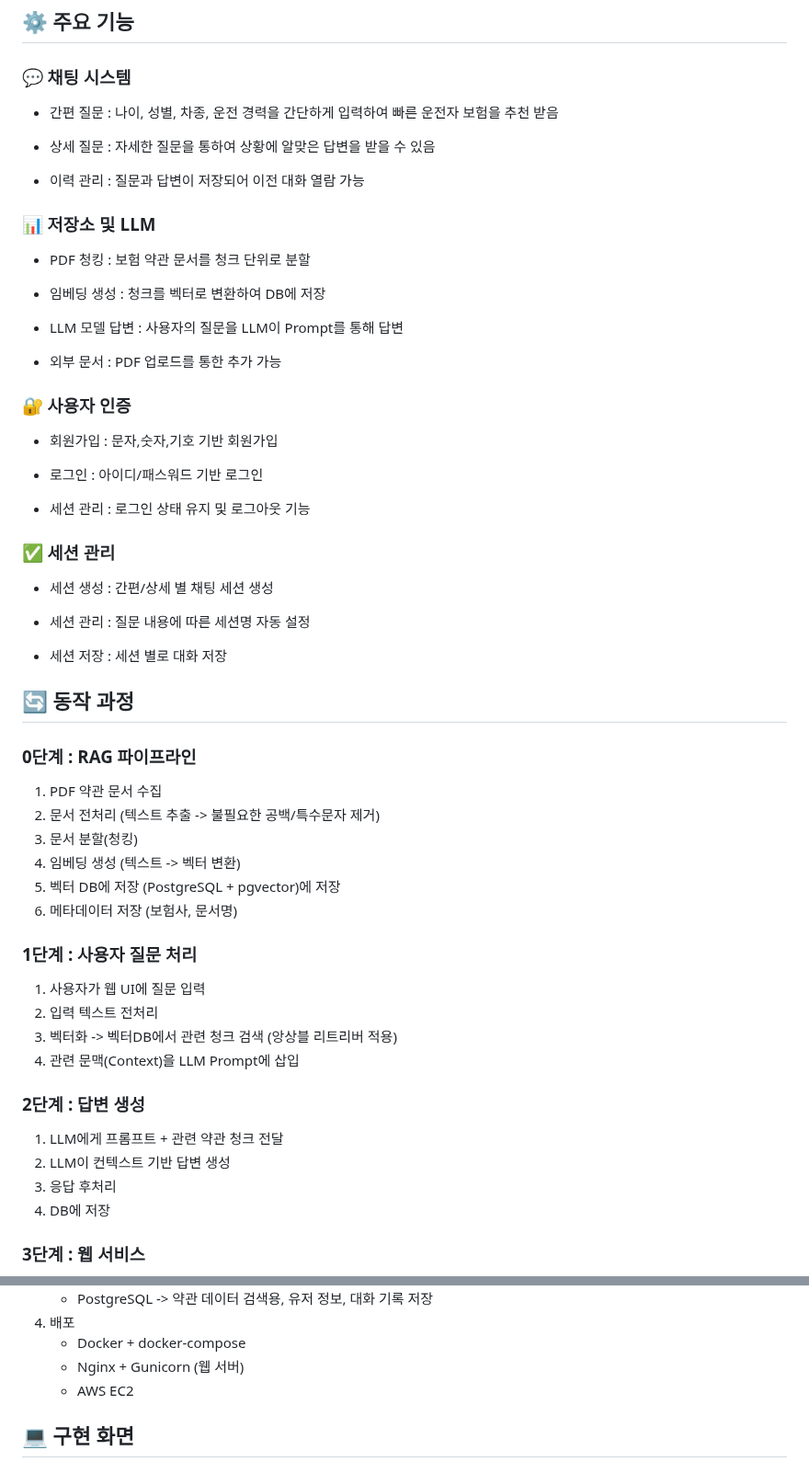
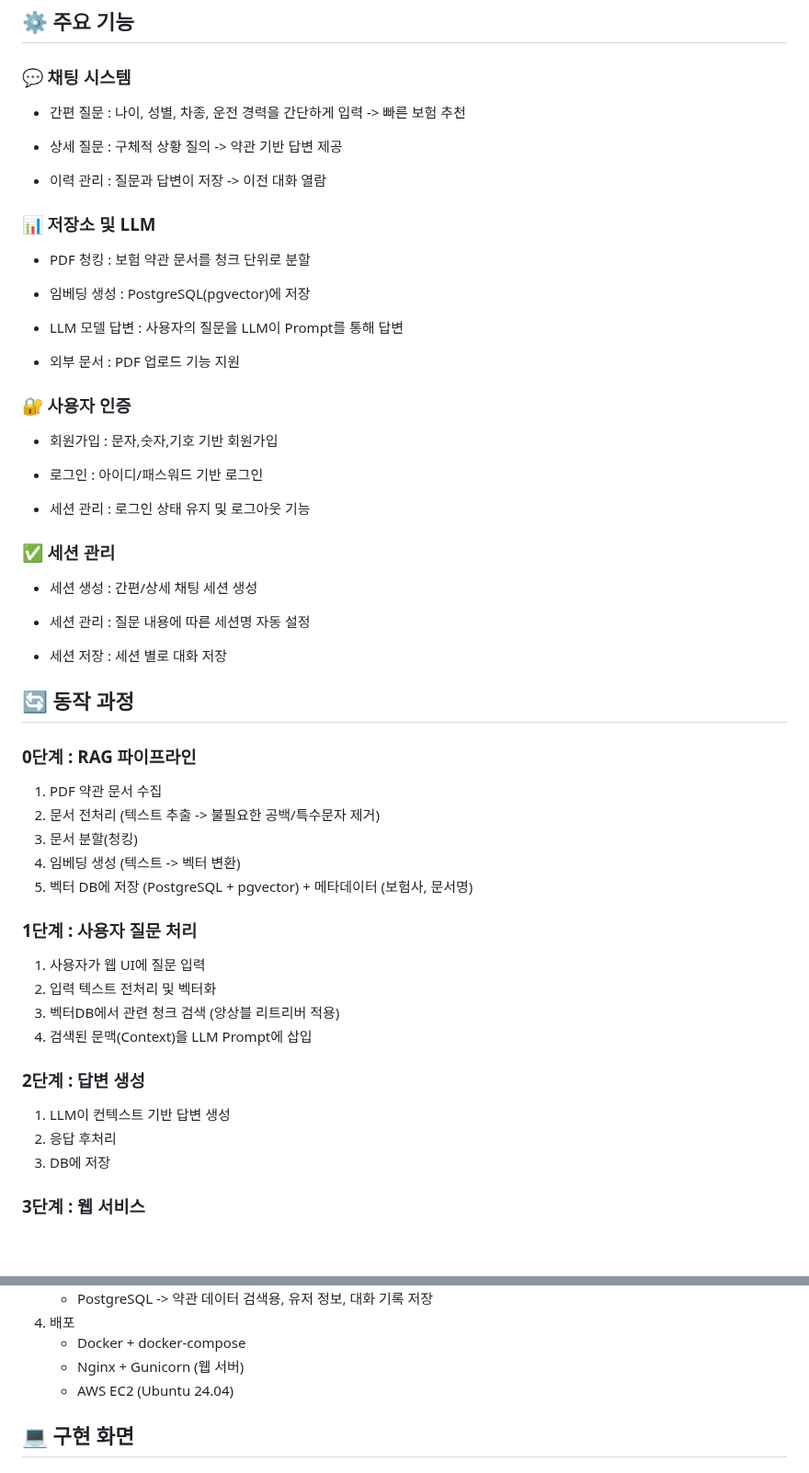
Before and after one commit to SKNETWORKS-FAMILY-AICAMP/skn15-4th-3team, a Markdown page: README.md, 2 parts joined by grey strips. Shown at 92% size. Drawn GitHub-style; blank space fills up the shorter version.

```diff
--- a/README.md
+++ b/README.md
@@ -99,21 +99,21 @@ AWS
 
 ### 💬 채팅 시스템
 
- * 간편 질문 : 나이, 성별, 차종, 운전 경력을 간단하게 입력하여 빠른 운전자 보험을 추천 받음
+ * 간편 질문 : 나이, 성별, 차종, 운전 경력을 간단하게 입력 -> 빠른 보험 추천
 
- * 상세 질문 : 자세한 질문을 통하여 상황에 알맞은 답변을 받을 수 있음
+ * 상세 질문 : 구체적 상황 질의 -> 약관 기반 답변 제공
 
- * 이력 관리 : 질문과 답변이 저장되어 이전 대화 열람 가능
+ * 이력 관리 : 질문과 답변이 저장 -> 이전 대화 열람
 
 ### 📊 저장소 및 LLM
 
  * PDF 청킹 : 보험 약관 문서를 청크 단위로 분할
 
- * 임베딩 생성 : 청크를 벡터로 변환하여 DB에 저장
+ * 임베딩 생성 : PostgreSQL(pgvector)에 저장
 
  * LLM 모델 답변 : 사용자의 질문을 LLM이 Prompt를 통해 답변
 
- * 외부 문서 : PDF 업로드를 통한 추가 가능
+ * 외부 문서 : PDF 업로드 기능 지원
 
 ### 🔐 사용자 인증
 
@@ -125,7 +125,7 @@ AWS
 
 ### ✅ 세션 관리
 
- * 세션 생성 : 간편/상세 별 채팅 세션 생성
+ * 세션 생성 : 간편/상세 채팅 세션 생성
 
  * 세션 관리 : 질문 내용에 따른 세션명 자동 설정
 
@@ -142,22 +142,20 @@ AWS
 2. 문서 전처리 (텍스트 추출 -> 불필요한 공백/특수문자 제거)
 3. 문서 분할(청킹)
 4. 임베딩 생성 (텍스트 -> 벡터 변환)
-5. 벡터 DB에 저장 (PostgreSQL + pgvector)에 저장
-6. 메타데이터 저장 (보험사, 문서명)
+5. 벡터 DB에 저장 (PostgreSQL + pgvector) + 메타데이터 (보험사, 문서명)
 
 ### 1단계 : 사용자 질문 처리
 
 1. 사용자가 웹 UI에 질문 입력
-2. 입력 텍스트 전처리
-3. 벡터화 -> 벡터DB에서 관련 청크 검색 (앙상블 리트리버 적용)
-4. 관련 문맥(Context)을 LLM Prompt에 삽입
+2. 입력 텍스트 전처리 및 벡터화
+3. 벡터DB에서 관련 청크 검색 (앙상블 리트리버 적용)
+4. 검색된 문맥(Context)을 LLM Prompt에 삽입
 
 ### 2단계 : 답변 생성
 
-1. LLM에게 프롬프트 + 관련 약관 청크 전달
-2. LLM이 컨텍스트 기반 답변 생성
-3. 응답 후처리
-4. DB에 저장
+1. LLM이 컨텍스트 기반 답변 생성
+2. 응답 후처리
+3. DB에 저장
 
 ### 3단계 : 웹 서비스
 
@@ -174,7 +172,7 @@ AWS
 4. 배포
    * Docker + docker-compose
    * Nginx + Gunicorn (웹 서버)
-   * AWS EC2
+   * AWS EC2 (Ubuntu 24.04)
 
 
 
```
